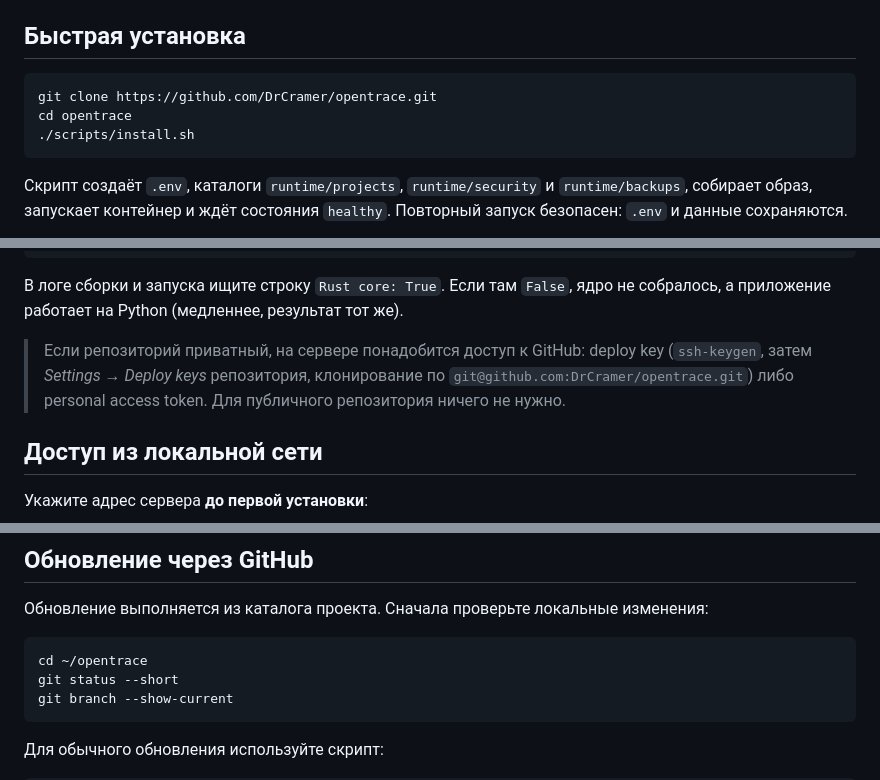
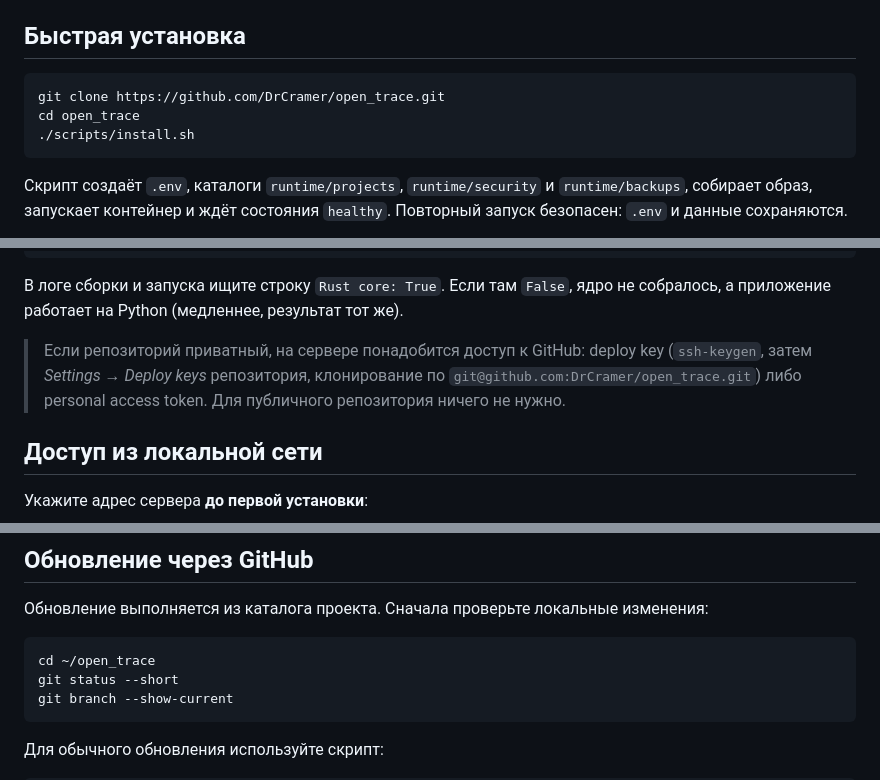
Before and after one commit to DrCramer/open_trace, a Markdown page: README.md, 3 parts joined by grey strips. GitHub-like rendering.

Commit message:
README: repository name is open_trace
Co-Authored-By: Claude Sonnet 5.5 <noreply@anthropic.com>
Claude-Session: https://claude.ai/code/session_0128fAcCrMKgbZd2u3QruD1f

````diff
--- a/README.md
+++ b/README.md
@@ -15,8 +15,8 @@
 ## Быстрая установка
 
 ```bash
-git clone https://github.com/DrCramer/opentrace.git
-cd opentrace
+git clone https://github.com/DrCramer/open_trace.git
+cd open_trace
 ./scripts/install.sh
 ```
 
@@ -34,7 +34,7 @@ docker compose logs --tail=50 opentrace
 
 В логе сборки и запуска ищите строку `Rust core: True`. Если там `False`, ядро не собралось, а приложение работает на Python (медленнее, результат тот же).
 
-> Если репозиторий приватный, на сервере понадобится доступ к GitHub: deploy key (`ssh-keygen`, затем *Settings → Deploy keys* репозитория, клонирование по `git@github.com:DrCramer/opentrace.git`) либо personal access token. Для публичного репозитория ничего не нужно.
+> Если репозиторий приватный, на сервере понадобится доступ к GitHub: deploy key (`ssh-keygen`, затем *Settings → Deploy keys* репозитория, клонирование по `git@github.com:DrCramer/open_trace.git`) либо personal access token. Для публичного репозитория ничего не нужно.
 
 ## Доступ из локальной сети
 
@@ -87,7 +87,7 @@ docker compose down
 Обновление выполняется из каталога проекта. Сначала проверьте локальные изменения:
 
 ```bash
-cd ~/opentrace
+cd ~/open_trace
 git status --short
 git branch --show-current
 ```
````
Also changed, not shown: other parts of README.md (+1 -1 lines).
